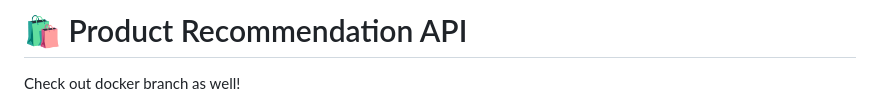
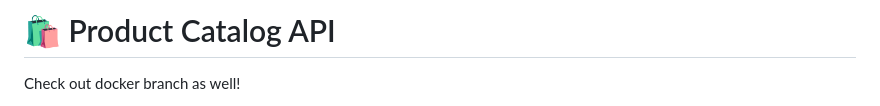
Before and after one commit to JakubCiesko/bloom-product-api, a Markdown page: README.md, the part around the change. Rendered like a GitHub page.

```diff
--- a/README.md
+++ b/README.md
@@ -1,4 +1,4 @@
-# 🛍️ Product Recommendation API
+# 🛍️ Product Catalog API
 Check out docker branch as well!
 
 This is a FastAPI-based backend that provides an API for browsing products and getting recommendations based on user behavior and product co-occurrence. Built with asynchronous I/O, modular services, and test coverage, this project, I believe, demonstrates scalable backend design.
```
